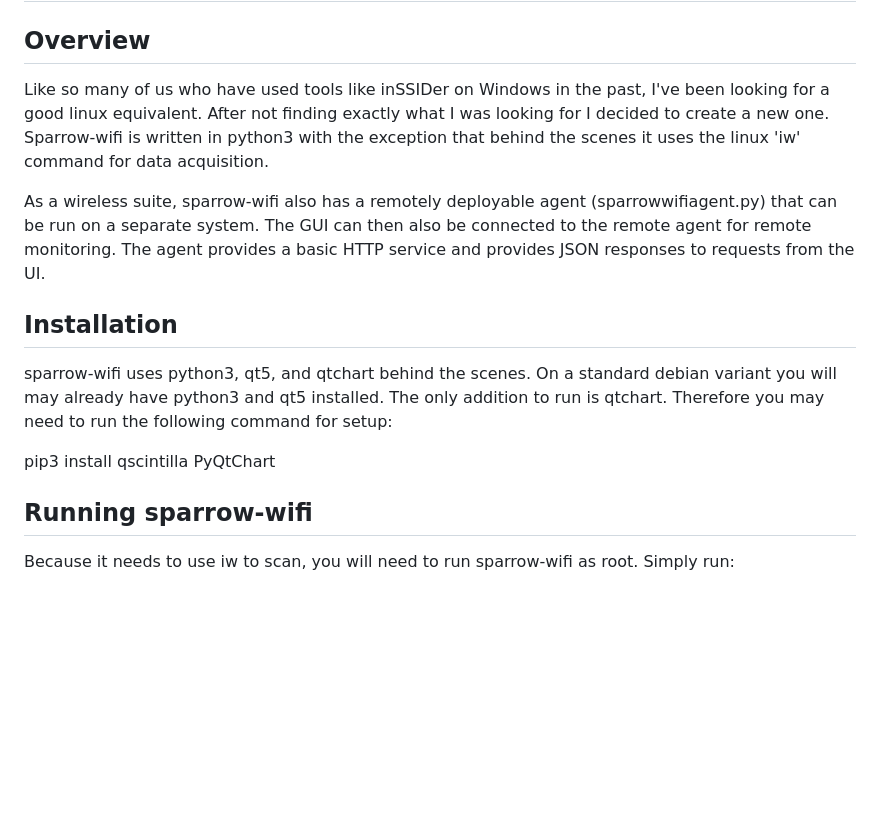
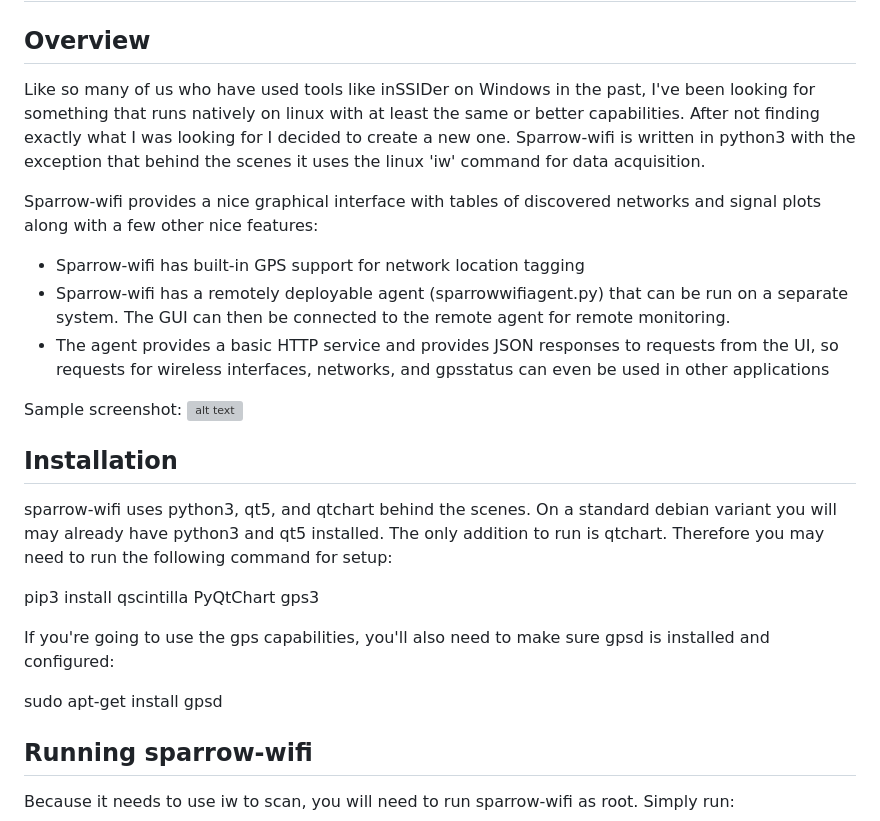
Before and after one commit to ghostop14/sparrow-wifi, a Markdown page: README.md, the part around the change. Drawn GitHub-style; blank space fills up the shorter version; grey boxes are pictures that could not be loaded.

Commit message:
Added documentation

```diff
--- a/README.md
+++ b/README.md
@@ -1,14 +1,26 @@
 # sparrow-wifi - Graphical WiFi Analyzer for Linux
 
 ## Overview
-Like so many of us who have used tools like inSSIDer on Windows in the past, I've been looking for a good linux equivalent.  After not finding exactly what I was looking for I decided to create a new one.  Sparrow-wifi is written in python3 with the exception that behind the scenes it uses the linux 'iw' command for data acquisition.
+Like so many of us who have used tools like inSSIDer on Windows in the past, I've been looking for something that runs natively on linux with at least the same or better capabilities.  After not finding exactly what I was looking for I decided to create a new one.  Sparrow-wifi is written in python3 with the exception that behind the scenes it uses the linux 'iw' command for data acquisition.
 
-As a wireless suite, sparrow-wifi also has a remotely deployable agent (sparrowwifiagent.py) that can be run on a separate system.  The GUI can then also be connected to the remote agent for remote monitoring.  The agent provides a basic HTTP service and provides JSON responses to requests from the UI.
+Sparrow-wifi provides a nice graphical interface with tables of discovered networks and signal plots along with a few other nice features:
+
+- Sparrow-wifi has built-in GPS support for network location tagging
+- Sparrow-wifi has a remotely deployable agent (sparrowwifiagent.py) that can be run on a separate system.  The GUI can then be connected to the remote agent for remote monitoring.
+- The agent provides a basic HTTP service and provides JSON responses to requests from the UI, so requests for wireless interfaces, networks, and gpsstatus can even be used in other applications
+
+Sample screenshot:
+![alt text](https://github.com/ghostop14/sparrow-wifi/sample-screenshot.png)
 
 ## Installation
 sparrow-wifi uses python3, qt5, and qtchart behind the scenes.  On a standard debian variant you will may already have python3 and qt5 installed.  The only addition to run is qtchart.  Therefore you may need to run the following command for setup:
 
-pip3 install qscintilla PyQtChart
+pip3 install qscintilla PyQtChart gps3
+
+If you're going to use the gps capabilities, you'll also need to make sure gpsd is installed and configured:
+
+sudo apt-get install gpsd
+
 
 ## Running sparrow-wifi
 Because it needs to use iw to scan, you will need to run sparrow-wifi as root.  Simply run:
```
Also changed, not shown: sparrow-screenshot.png (added).
